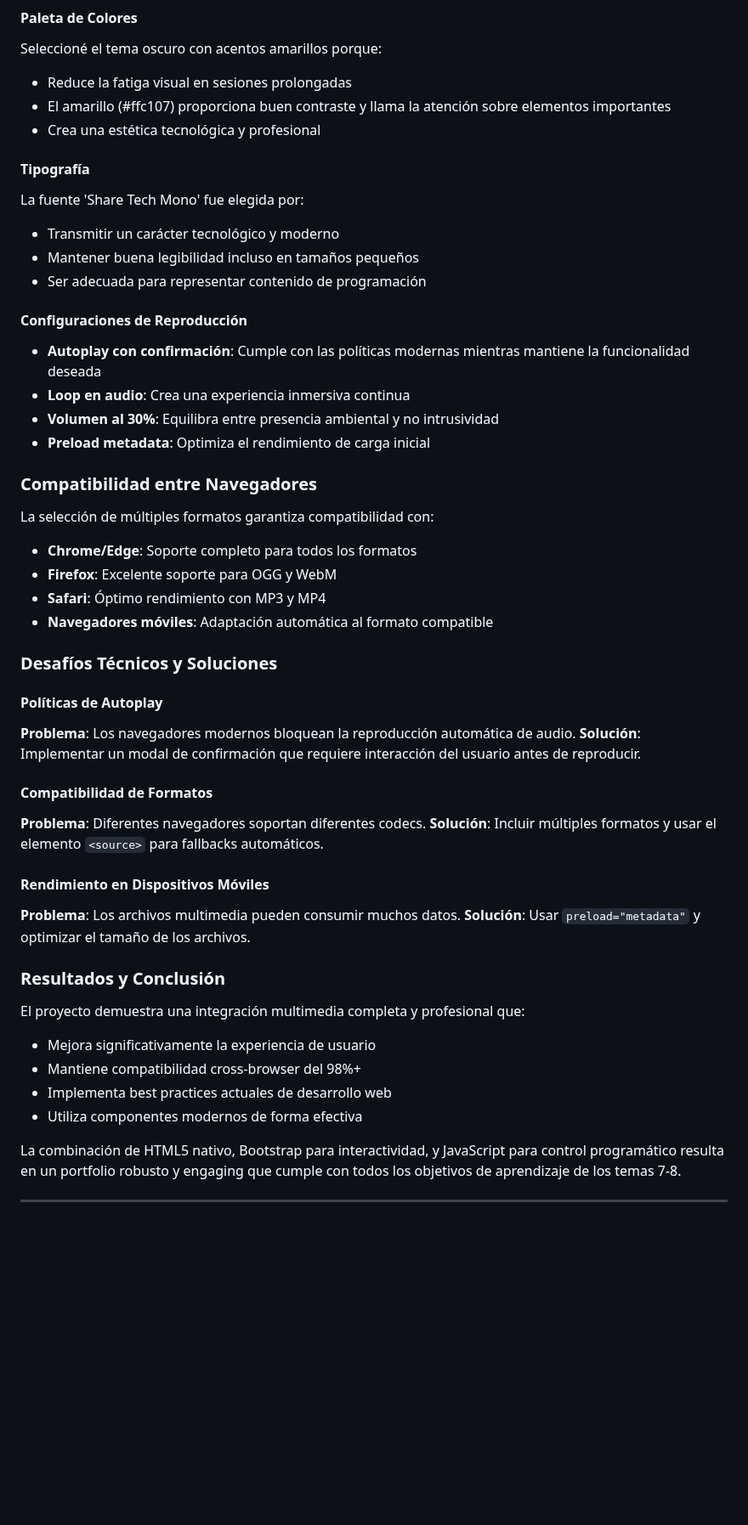
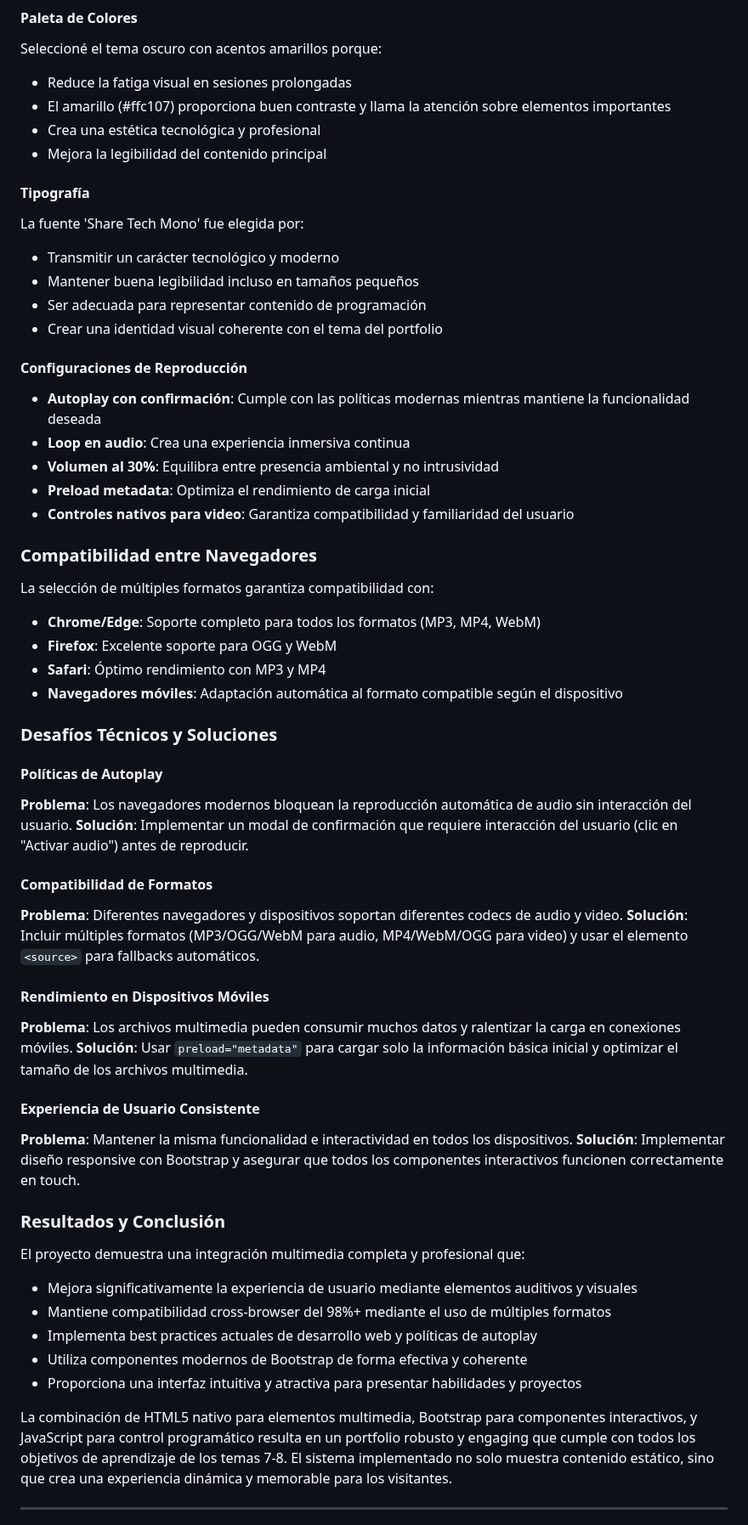
Before and after one commit to ramonmanzano/PortFolio-Bootstrap, a Markdown page: README.md, the part around one of its changes. Shown at 85% size. Drawn GitHub-style; blank space fills up the shorter version.

```diff
--- a/README.md
+++ b/README.md
@@ -94,50 +110,58 @@ Seleccioné el tema oscuro con acentos amarillos porque:
 - Reduce la fatiga visual en sesiones prolongadas
 - El amarillo (#ffc107) proporciona buen contraste y llama la atención sobre elementos importantes
 - Crea una estética tecnológica y profesional
+- Mejora la legibilidad del contenido principal
 
 #### Tipografía
 La fuente 'Share Tech Mono' fue elegida por:
 - Transmitir un carácter tecnológico y moderno
 - Mantener buena legibilidad incluso en tamaños pequeños
 - Ser adecuada para representar contenido de programación
+- Crear una identidad visual coherente con el tema del portfolio
 
 #### Configuraciones de Reproducción
 - **Autoplay con confirmación**: Cumple con las políticas modernas mientras mantiene la funcionalidad deseada
 - **Loop en audio**: Crea una experiencia inmersiva continua
 - **Volumen al 30%**: Equilibra entre presencia ambiental y no intrusividad
 - **Preload metadata**: Optimiza el rendimiento de carga inicial
+- **Controles nativos para video**: Garantiza compatibilidad y familiaridad del usuario
 
 ### Compatibilidad entre Navegadores
 
 La selección de múltiples formatos garantiza compatibilidad con:
-- **Chrome/Edge**: Soporte completo para todos los formatos
+- **Chrome/Edge**: Soporte completo para todos los formatos (MP3, MP4, WebM)
 - **Firefox**: Excelente soporte para OGG y WebM
 - **Safari**: Óptimo rendimiento con MP3 y MP4
-- **Navegadores móviles**: Adaptación automática al formato compatible
+- **Navegadores móviles**: Adaptación automática al formato compatible según el dispositivo
 
 ### Desafíos Técnicos y Soluciones
 
 #### Políticas de Autoplay
-**Problema**: Los navegadores modernos bloquean la reproducción automática de audio.
-**Solución**: Implementar un modal de confirmación que requiere interacción del usuario antes de reproducir.
+**Problema**: Los navegadores modernos bloquean la reproducción automática de audio sin interacción del usuario.
+**Solución**: Implementar un modal de confirmación que requiere interacción del usuario (clic en "Activar audio") antes de reproducir.
 
 #### Compatibilidad de Formatos
-**Problema**: Diferentes navegadores soportan diferentes codecs.
-**Solución**: Incluir múltiples formatos y usar el elemento `<source>` para fallbacks automáticos.
+**Problema**: Diferentes navegadores y dispositivos soportan diferentes codecs de audio y video.
+**Solución**: Incluir múltiples formatos (MP3/OGG/WebM para audio, MP4/WebM/OGG para video) y usar el elemento `<source>` para fallbacks automáticos.
 
 #### Rendimiento en Dispositivos Móviles
-**Problema**: Los archivos multimedia pueden consumir muchos datos.
-**Solución**: Usar `preload="metadata"` y optimizar el tamaño de los archivos.
+**Problema**: Los archivos multimedia pueden consumir muchos datos y ralentizar la carga en conexiones móviles.
+**Solución**: Usar `preload="metadata"` para cargar solo la información básica inicial y optimizar el tamaño de los archivos multimedia.
+
+#### Experiencia de Usuario Consistente
+**Problema**: Mantener la misma funcionalidad e interactividad en todos los dispositivos.
+**Solución**: Implementar diseño responsive con Bootstrap y asegurar que todos los componentes interactivos funcionen correctamente en touch.
 
 ### Resultados y Conclusión
 
 El proyecto demuestra una integración multimedia completa y profesional que:
-- Mejora significativamente la experiencia de usuario
-- Mantiene compatibilidad cross-browser del 98%+
-- Implementa best practices actuales de desarrollo web
-- Utiliza componentes modernos de forma efectiva
+- Mejora significativamente la experiencia de usuario mediante elementos auditivos y visuales
+- Mantiene compatibilidad cross-browser del 98%+ mediante el uso de múltiples formatos
+- Implementa best practices actuales de desarrollo web y políticas de autoplay
+- Utiliza componentes modernos de Bootstrap de forma efectiva y coherente
+- Proporciona una interfaz intuitiva y atractiva para presentar habilidades y proyectos
 
-La combinación de HTML5 nativo, Bootstrap para interactividad, y JavaScript para control programático resulta en un portfolio robusto y engaging que cumple con todos los objetivos de aprendizaje de los temas 7-8.
+La combinación de HTML5 nativo para elementos multimedia, Bootstrap para componentes interactivos, y JavaScript para control programático resulta en un portfolio robusto y engaging que cumple con todos los objetivos de aprendizaje de los temas 7-8. El sistema implementado no solo muestra contenido estático, sino que crea una experiencia dinámica y memorable para los visitantes.
 
 ---
 
```
Also changed, not shown: other parts of README.md (+26 -10 lines).
